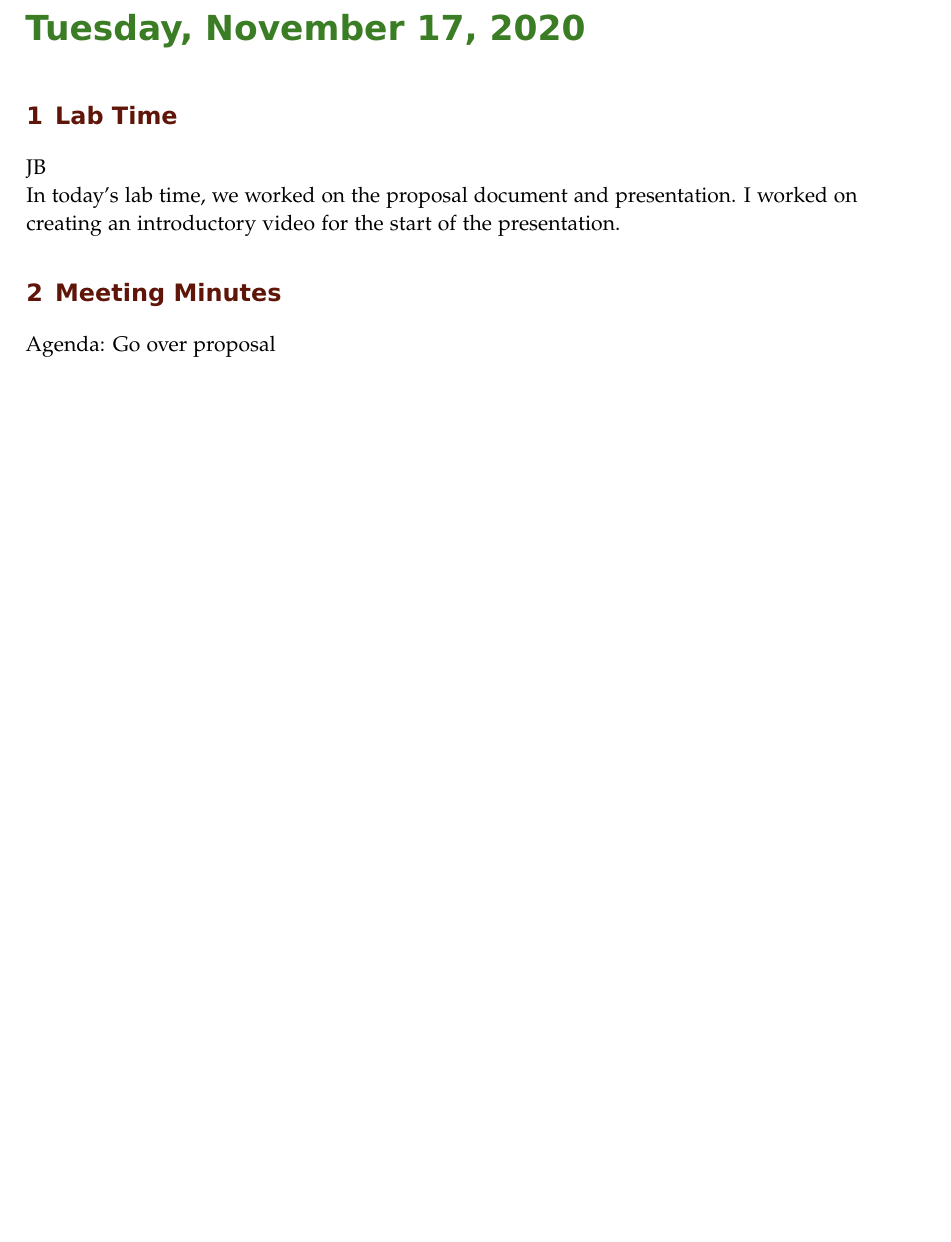
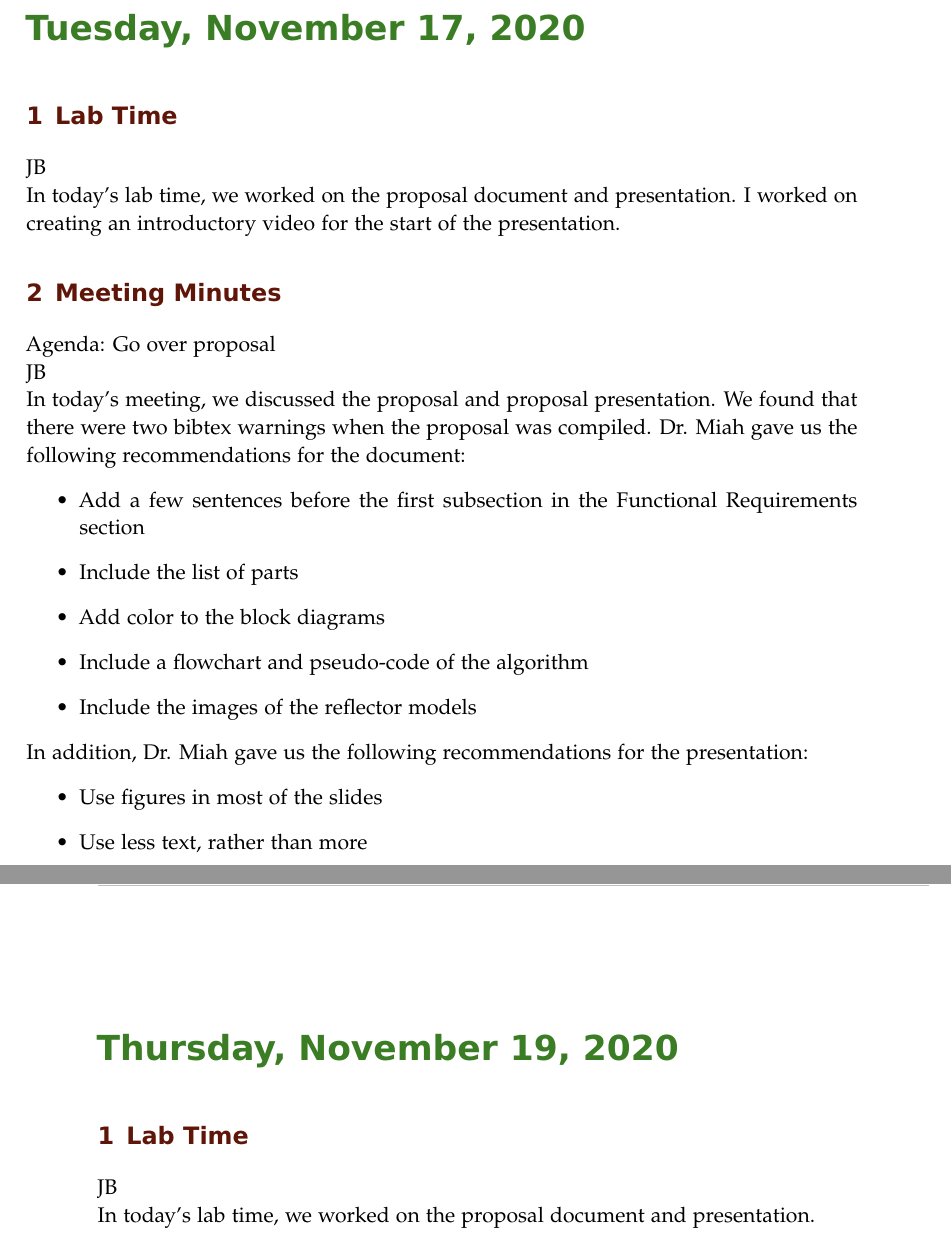
Before and after one commit to ECE-BU-Miah/seniorProject2-2020-21-Docs, a LaTeX book (labNotebook.tex): part of page 33 of 34 before the commit and two parts of pages 33 and 34 of 35 after it, the two joined at a grey line, cut so that both start at the same text, the shorter picture padded with empty space. Compiled offline with pdfLaTeX.

Commit message:
Updated lab notebook and minor updates in proposal

```diff
--- a/labNotebook.tex
+++ b/labNotebook.tex
@@ -893,6 +893,28 @@ In today's lab time, we worked on the proposal document and presentation. I work
 \experiment{Meeting Minutes}
 Agenda: Go over proposal
 
+JB\\
+In today's meeting, we discussed the proposal and proposal presentation. We found that there were two bibtex warnings when the proposal was compiled. Dr. Miah gave us the following recommendations for the document:
+\begin{itemize}
+    \item Add a few sentences before the first subsection in the Functional Requirements section
+    \item Include the list of parts
+    \item Add color to the block diagrams
+    \item Include a flowchart and pseudo-code of the algorithm
+    \item Include the images of the reflector models
+\end{itemize}
+
+In addition, Dr. Miah gave us the following recommendations for the presentation:
+\begin{itemize}
+    \item Use figures in most of the slides
+    \item Use less text, rather than more
+\end{itemize}
+
+\labday{Thursday, November 19, 2020}
+\experiment{Lab Time}
+
+JB\\
+In today's lab time, we worked on the proposal document and presentation.
+
 % \experiment{Quick Start}
 % GJ\\
 % Tested both Quanser AERO Helicopter's using the Quick Start Guide.  They both worked as expected according to the guide.
```
Also changed, not shown: proposal.tex (+3 -3 lines).
